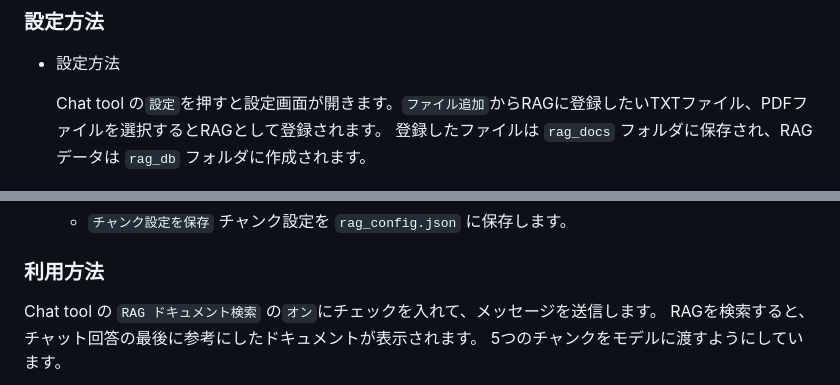
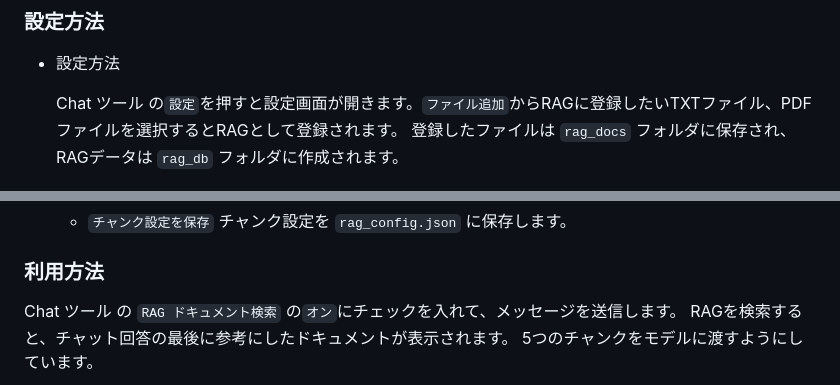
Before and after one commit to TakkunRed/LMStudio-Chat-RAG, a Markdown page: README.md, 2 parts joined by grey strips. GitHub-like rendering.

```diff
--- a/README.md
+++ b/README.md
@@ -161,7 +161,7 @@ Function Calling（カスタムツール）を用いて、**MCPツールを連
 
 * 設定方法
 
-    Chat tool の`設定`を押すと設定画面が開きます。`ファイル追加`からRAGに登録したいTXTファイル、PDFファイルを選択するとRAGとして登録されます。
+    Chat ツール の`設定`を押すと設定画面が開きます。`ファイル追加`からRAGに登録したいTXTファイル、PDFファイルを選択するとRAGとして登録されます。
     登録したファイルは `rag_docs` フォルダに保存され、RAGデータは `rag_db` フォルダに作成されます。
 
     ![RAG設定画面イメージ](images/rag_setting.png)
@@ -185,7 +185,7 @@ Function Calling（カスタムツール）を用いて、**MCPツールを連
 
 ### 利用方法
 
-Chat tool の `RAG ドキュメント検索` の`オン`にチェックを入れて、メッセージを送信します。
+Chat ツール の `RAG ドキュメント検索` の`オン`にチェックを入れて、メッセージを送信します。
 RAGを検索すると、チャット回答の最後に参考にしたドキュメントが表示されます。
 5つのチャンクをモデルに渡すようにしています。
 
```
